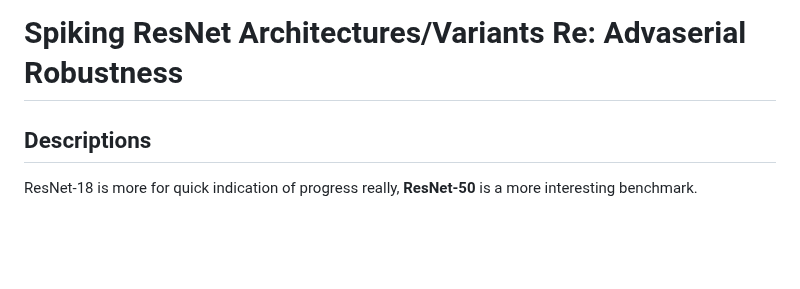
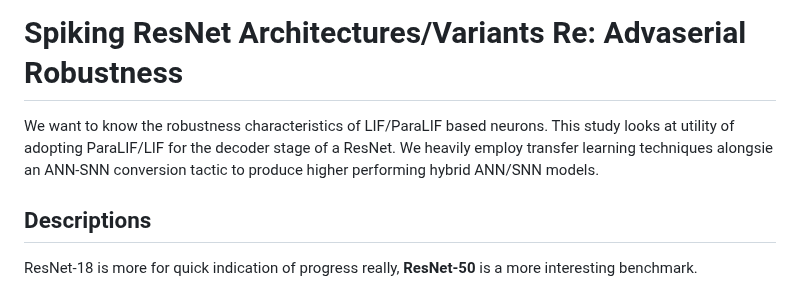
Before and after one commit to suessflorian/paralif-by-transfer, a Markdown page: README.md, the part around the change. Rendered like a GitHub page; blank space fills up the shorter version.

```diff
--- a/README.md
+++ b/README.md
@@ -1,4 +1,6 @@
 # Spiking ResNet Architectures/Variants Re: Advaserial Robustness
+We want to know the robustness characteristics of LIF/ParaLIF based neurons. This study looks at utility of adopting ParaLIF/LIF for the decoder stage of a ResNet.
+We heavily employ transfer learning techniques alongsie an ANN-SNN conversion tactic to produce higher performing hybrid ANN/SNN models.
 
 ## Descriptions
 ResNet-18 is more for quick indication of progress really, **ResNet-50** is a more interesting benchmark.
```
